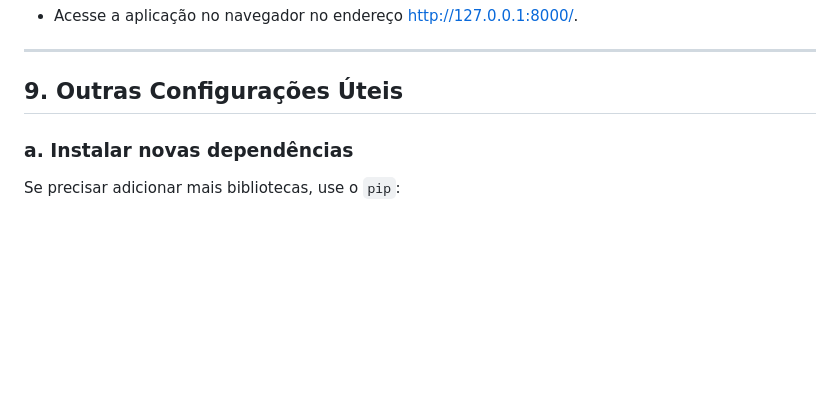
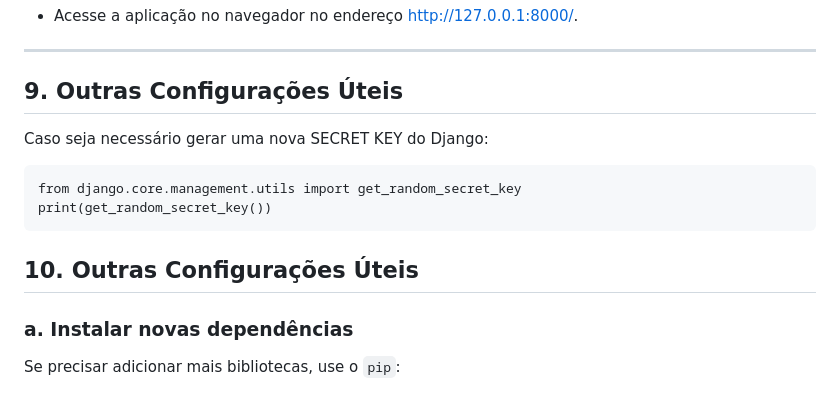
Before and after one commit to JeffersonEstevo/django_template, a Markdown page: README.md, the part around the change. GitHub-like rendering; blank space fills up the shorter version.

````diff
--- a/README.md
+++ b/README.md
@@ -139,6 +139,13 @@ Starting development server at http://127.0.0.1:8000/
 ---
 
 ## **9. Outras Configurações Úteis**
+Caso seja necessário gerar uma nova SECRET KEY do Django:
+```
+from django.core.management.utils import get_random_secret_key
+print(get_random_secret_key())
+```
+
+## **10. Outras Configurações Úteis**
 
 ### **a. Instalar novas dependências**
 Se precisar adicionar mais bibliotecas, use o `pip`:
````
